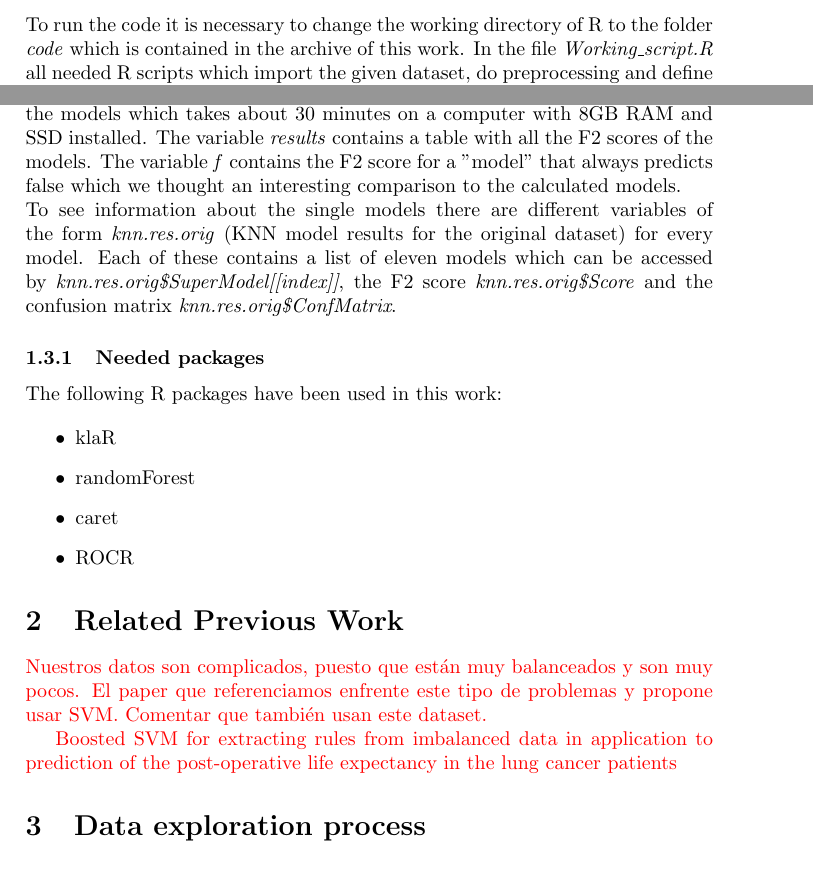
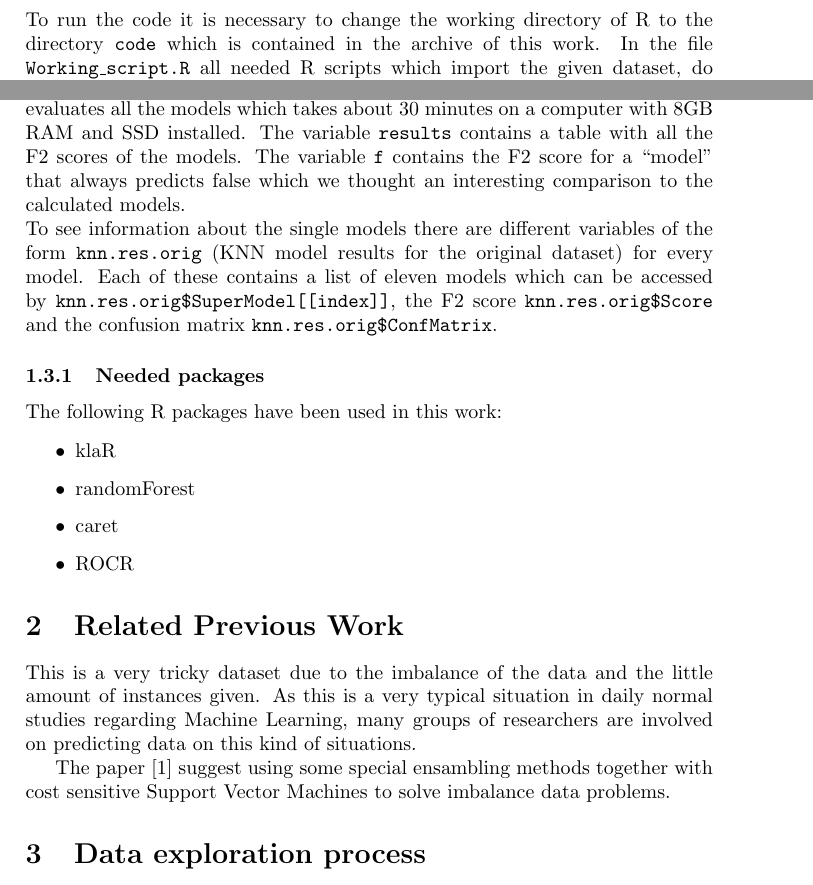
Before and after one commit to ribes96/APA-Project, a LaTeX document (report/normal.tex, which reads report/sections/introduction/introduction.tex, report/sections/related-previous-work/related-previous-work.tex): two parts of page 3 of 12, joined at a grey line, cut so that both start at the same text. Compiled offline with pdfLaTeX.

Commit message:
Hecho Related Previous Work

```diff
--- a/report/sections/introduction/introduction.tex
+++ b/report/sections/introduction/introduction.tex
@@ -50,6 +50,6 @@ This work comes with the file \textit{code/.RData} containing the imported datas
 If for any reason the code should be rerun, the proceeding is as follows:\\
-To run the code it is necessary to change the working directory of R to the folder \textit{code} which is contained in the archive of this work. In the file \textit{Working\_script.R} all needed R scripts which import the given dataset, do preprocessing and define necessary functions and models are called. The method \textit{getSamples()} creates the test and training samples; with the method \textit{setWeight(value)} the weight of the F2 score could be changed. The call \textit{getResults()} trains and evaluates all the models which takes about 30 minutes on a computer with 8GB RAM and SSD installed. The variable \textit{results} contains a table with all the F2 scores of the models. The variable \textit{f} contains the F2 score for a "model" that always predicts false which we thought an interesting comparison to the calculated models.\\
-To see information about the single models there are different variables of the form \textit{knn.res.orig} (KNN model results for the original dataset) for every model. Each of these contains a list of eleven models which can be accessed by \textit{knn.res.orig\$SuperModel[[index]]}, the F2 score \textit{knn.res.orig\$Score} and the confusion matrix \textit{knn.res.orig\$ConfMatrix}.
+To run the code it is necessary to change the working directory of R to the directory \texttt{code} which is contained in the archive of this work. In the file \texttt{Working\_script.R} all needed R scripts which import the given dataset, do preprocessing and define necessary functions and models are called. The method \texttt{getSamples()} creates the test and training samples; with the method \texttt{setWeight(value)} the weight of the F2 score could be changed. The call \texttt{getResults()} trains and evaluates all the models which takes about 30 minutes on a computer with 8GB RAM and SSD installed. The variable \texttt{results} contains a table with all the F2 scores of the models. The variable \texttt{f} contains the F2 score for a ``model'' that always predicts false which we thought an interesting comparison to the calculated models.\\
+To see information about the single models there are different variables of the form \texttt{knn.res.orig} (KNN model results for the original dataset) for every model. Each of these contains a list of eleven models which can be accessed by \texttt{knn.res.orig\$SuperModel[[index]]}, the F2 score \texttt{knn.res.orig\$Score} and the confusion matrix \texttt{knn.res.orig\$ConfMatrix}.
 
 \subsubsection{Needed packages}
 
--- a/report/sections/related-previous-work/related-previous-work.tex
+++ b/report/sections/related-previous-work/related-previous-work.tex
@@ -1,15 +1,19 @@
 % 2. A brief description of related previous work and results
 \section{Related Previous Work}
 
-\red{
-Nuestros datos son complicados, puesto que están muy balanceados y son muy pocos. El paper que referenciamos enfrente este tipo de problemas y propone usar SVM. Comentar que también usan este dataset.
-}
+This is a very tricky dataset due to the imbalance of the data and the little amount of instances given. As this is a very typical situation in daily normal studies regarding Machine Learning, many groups of researchers are involved on predicting data on this kind of situations.
 
-% \red{Hablar del paper}
+The paper \cite{zieba2013boosted} suggest using some special ensambling methods together with cost sensitive Support Vector Machines to solve imbalance data problems.
 
-\red{Boosted SVM for extracting rules from imbalanced data in
-application to prediction of the post-operative life expectancy
-in the lung cancer patients
-}
+% \red{
+% Nuestros datos son complicados, puesto que están muy balanceados y son muy pocos. El paper que referenciamos enfrente este tipo de problemas y propone usar SVM. Comentar que también usan este dataset.
+% }
+%
+% % \red{Hablar del paper}
+%
+% \red{Boosted SVM for extracting rules from imbalanced data in
+% application to prediction of the post-operative life expectancy
+% in the lung cancer patients
+% }
 
 % \red{Que está el directorio del proyecto. Habla sobre cómo tratar dataset no balanceados, i.e., la proporción entre positivos y negativos no es nada parecida. Los métodos que propone son para las SVM, que todavía no hemos visto.}
```
Also changed, not shown: report/main.tex (+1 -1 lines), report/sections/evaluation-explanation/evaluation-explanation.tex (+3 -3 lines), report/mobile.pdf, report/normal.pdf, report/sections/introduction/introduction.tex (2 more changed lines).
